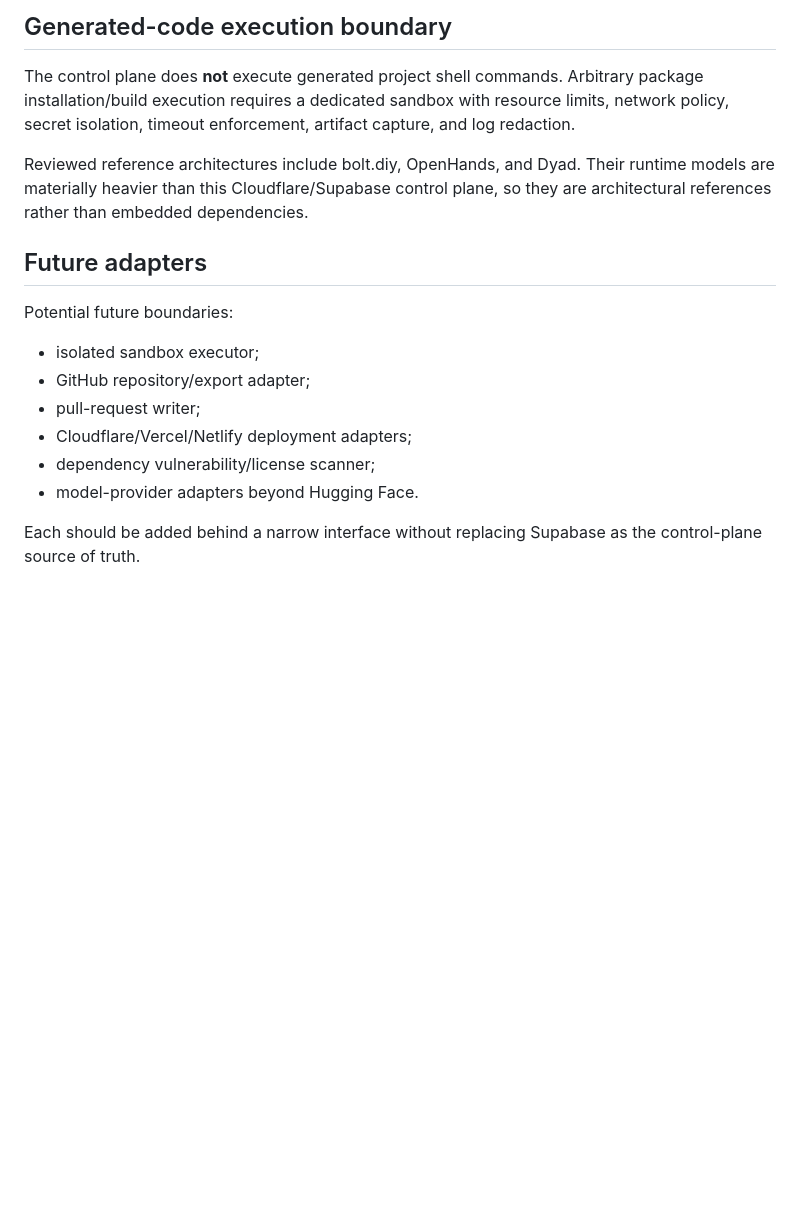
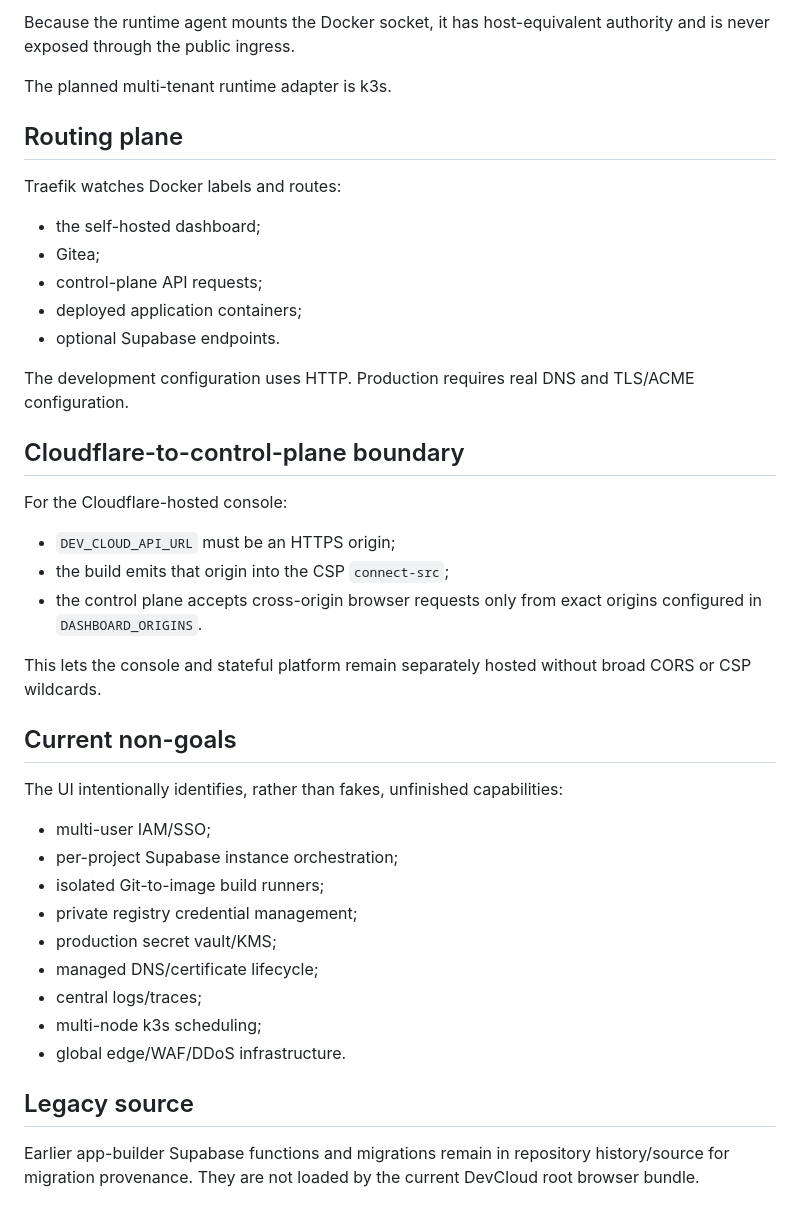
Before and after one commit to SE-66/SE-66-timesfm-research-workspace, a Markdown page: ARCHITECTURE.md, the part around one of its changes. GitHub-like rendering; blank space fills up the shorter version.

```diff
--- a/ARCHITECTURE.md
+++ b/ARCHITECTURE.md
@@ -72,19 +58,44 @@ GitHub is the source repository. Cloudflare Workers Builds runs `npm run build`
 
-## Generated-code execution boundary
+Because the runtime agent mounts the Docker socket, it has host-equivalent authority and is never exposed through the public ingress.
 
-The control plane does **not** execute generated project shell commands. Arbitrary package installation/build execution requires a dedicated sandbox with resource limits, network policy, secret isolation, timeout enforcement, artifact capture, and log redaction.
+The planned multi-tenant runtime adapter is k3s.
 
-Reviewed reference architectures include bolt.diy, OpenHands, and Dyad. Their runtime models are materially heavier than this Cloudflare/Supabase control plane, so they are architectural references rather than embedded dependencies.
+## Routing plane
 
-## Future adapters
+Traefik watches Docker labels and routes:
 
-Potential future boundaries:
+- the self-hosted dashboard;
+- Gitea;
+- control-plane API requests;
+- deployed application containers;
+- optional Supabase endpoints.
 
-- isolated sandbox executor;
-- GitHub repository/export adapter;
-- pull-request writer;
-- Cloudflare/Vercel/Netlify deployment adapters;
-- dependency vulnerability/license scanner;
-- model-provider adapters beyond Hugging Face.
+The development configuration uses HTTP. Production requires real DNS and TLS/ACME configuration.
 
-Each should be added behind a narrow interface without replacing Supabase as the control-plane source of truth.
+## Cloudflare-to-control-plane boundary
+
+For the Cloudflare-hosted console:
+
+- `DEV_CLOUD_API_URL` must be an HTTPS origin;
+- the build emits that origin into the CSP `connect-src`;
+- the control plane accepts cross-origin browser requests only from exact origins configured in `DASHBOARD_ORIGINS`.
+
+This lets the console and stateful platform remain separately hosted without broad CORS or CSP wildcards.
+
+## Current non-goals
+
+The UI intentionally identifies, rather than fakes, unfinished capabilities:
+
+- multi-user IAM/SSO;
+- per-project Supabase instance orchestration;
+- isolated Git-to-image build runners;
+- private registry credential management;
+- production secret vault/KMS;
+- managed DNS/certificate lifecycle;
+- central logs/traces;
+- multi-node k3s scheduling;
+- global edge/WAF/DDoS infrastructure.
+
+## Legacy source
+
+Earlier app-builder Supabase functions and migrations remain in repository history/source for migration provenance. They are not loaded by the current DevCloud root browser bundle.
```
Also changed, not shown: other parts of ARCHITECTURE.md (+32 -46 lines).
